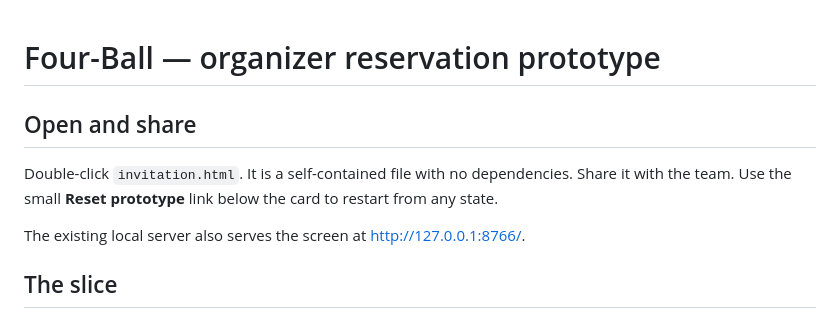
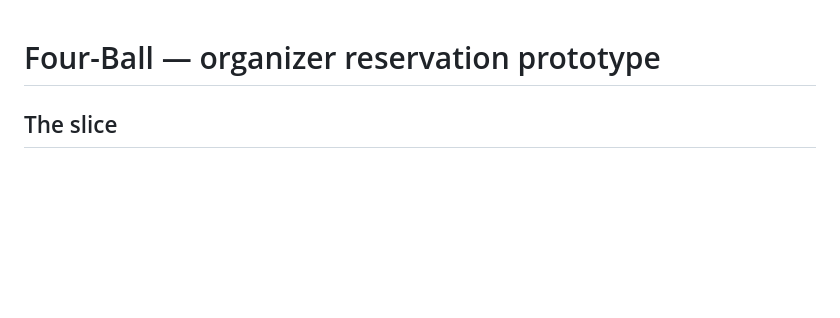
Before and after one commit to bpardee-821/four-ball, a Markdown page: README.md, the part around the change. Rendered like a GitHub page; blank space fills up the shorter version.

```diff
--- a/README.md
+++ b/README.md
@@ -1,10 +1,4 @@
 # Four-Ball — organizer reservation prototype
-
-## Open and share
-
-Double-click `invitation.html`. It is a self-contained file with no dependencies. Share it with the team. Use the small **Reset prototype** link below the card to restart from any state.
-
-The existing local server also serves the screen at http://127.0.0.1:8766/.
 
 ## The slice
 
```
